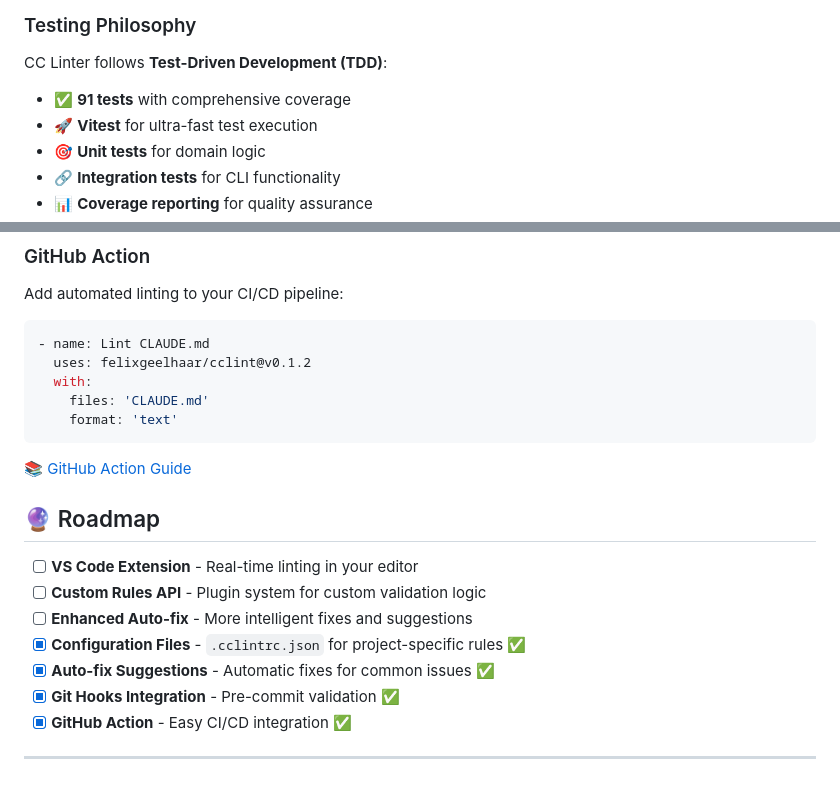
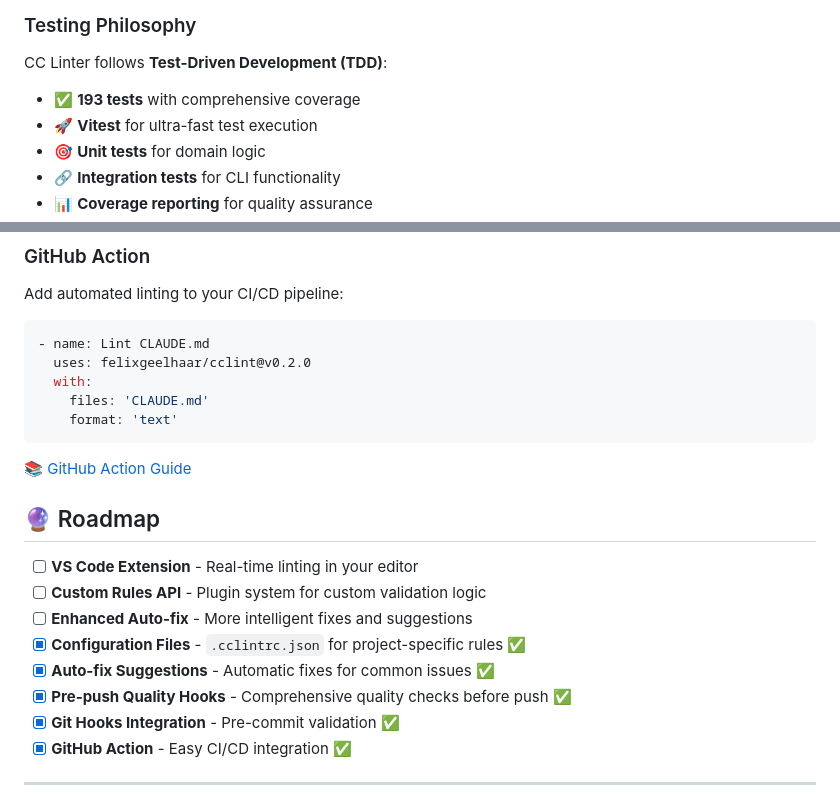
Before and after one commit to felixgeelhaar/cclint, a Markdown page: README.md, 2 parts joined by grey strips. Drawn GitHub-style.

Commit message:
docs: update README with current test count and v0.2.0 features
- Updated test count from 91 to 193 tests
- Updated GitHub Action version to v0.2.0
- Added pre-push quality hooks to completed roadmap features

🤖 Generated with [Claude Code](https://claude.ai/code)

Co-Authored-By: Claude <noreply@anthropic.com>

````diff
--- a/README.md
+++ b/README.md
@@ -198,7 +198,7 @@ npm run dev           # Run development version
 
 CC Linter follows **Test-Driven Development (TDD)**:
 
-- ✅ **91 tests** with comprehensive coverage
+- ✅ **193 tests** with comprehensive coverage
 - 🚀 **Vitest** for ultra-fast test execution
 - 🎯 **Unit tests** for domain logic
 - 🔗 **Integration tests** for CLI functionality
@@ -316,7 +316,7 @@ Add automated linting to your CI/CD pipeline:
 
 ```yaml
 - name: Lint CLAUDE.md
-  uses: felixgeelhaar/cclint@v0.1.2
+  uses: felixgeelhaar/cclint@v0.2.0
   with:
     files: 'CLAUDE.md'
     format: 'text'
@@ -331,6 +331,7 @@ Add automated linting to your CI/CD pipeline:
 - [ ] **Enhanced Auto-fix** - More intelligent fixes and suggestions
 - [x] **Configuration Files** - `.cclintrc.json` for project-specific rules ✅
 - [x] **Auto-fix Suggestions** - Automatic fixes for common issues ✅
+- [x] **Pre-push Quality Hooks** - Comprehensive quality checks before push ✅
 - [x] **Git Hooks Integration** - Pre-commit validation ✅
 - [x] **GitHub Action** - Easy CI/CD integration ✅
 
````
